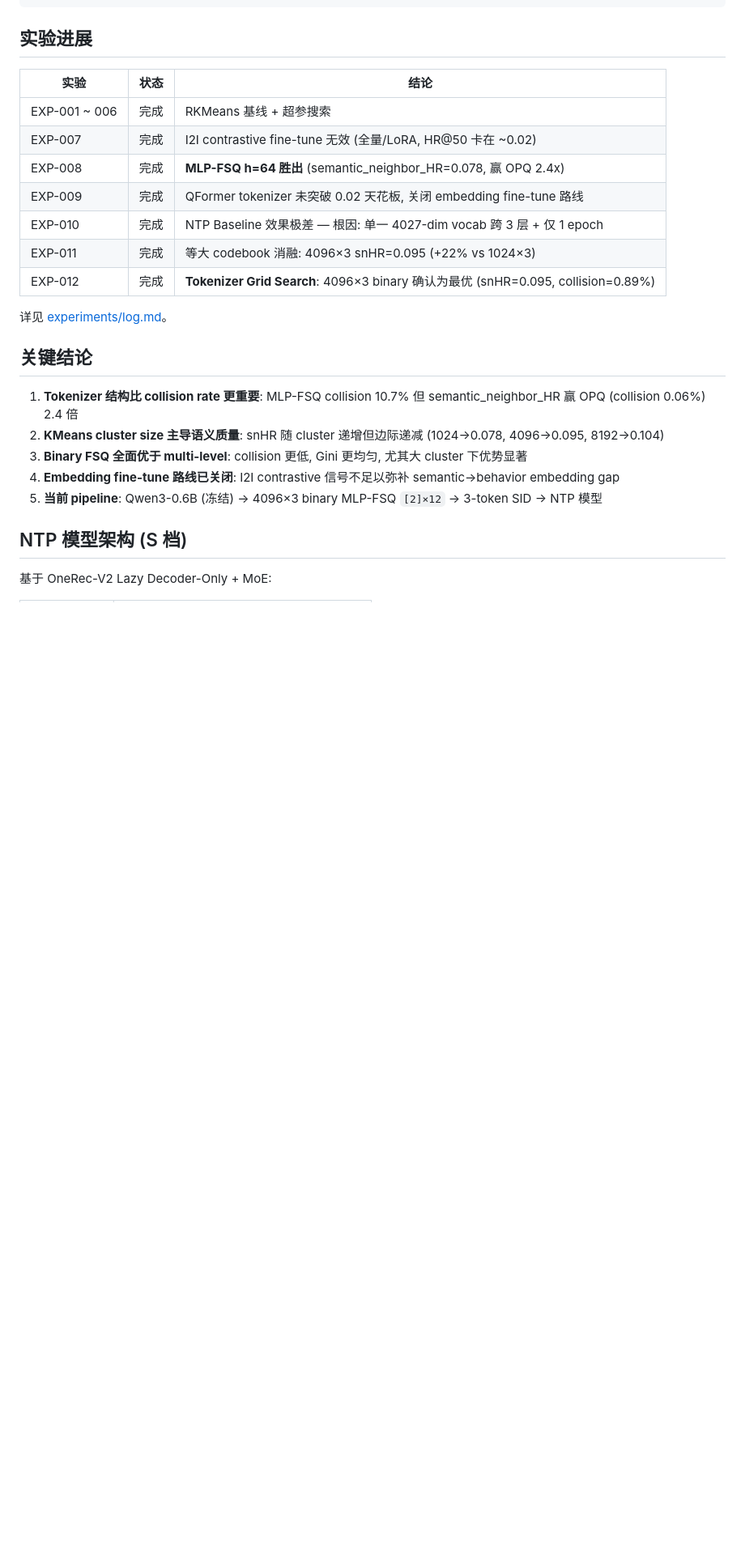
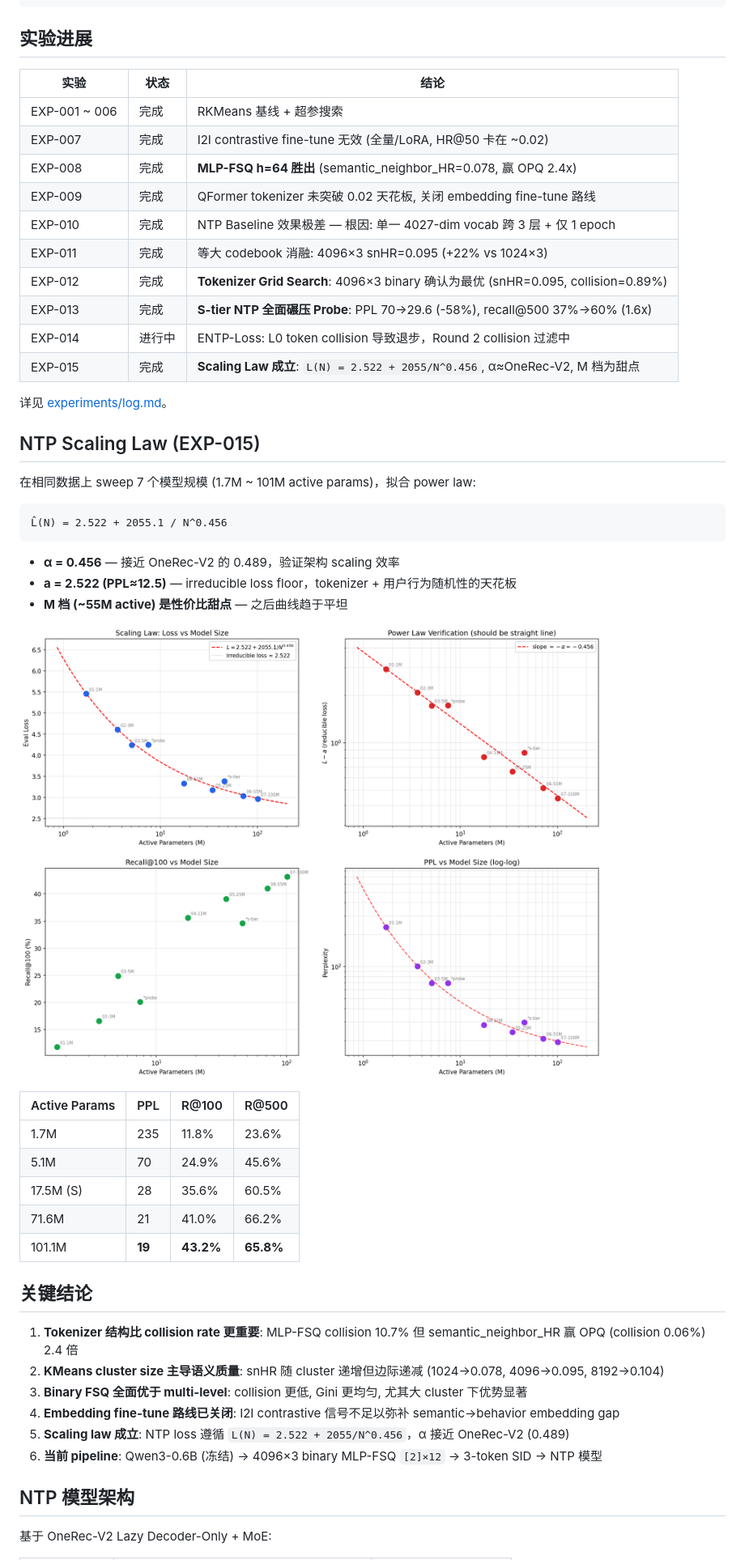
Before and after one commit to yzq986/nanoGenRec, a Markdown page: README.md, the part around one of its changes. Shown at 81% size. Drawn GitHub-style; blank space fills up the shorter version.

````diff
--- a/README.md
+++ b/README.md
@@ -267,8 +267,33 @@ gr_demo/
 | EXP-010 | 完成 | NTP Baseline 效果极差 — 根因: 单一 4027-dim vocab 跨 3 层 + 仅 1 epoch |
 | EXP-011 | 完成 | 等大 codebook 消融: 4096×3 snHR=0.095 (+22% vs 1024×3) |
 | EXP-012 | 完成 | **Tokenizer Grid Search**: 4096×3 binary 确认为最优 (snHR=0.095, collision=0.89%) |
+| EXP-013 | 完成 | **S-tier NTP 全面碾压 Probe**: PPL 70→29.6 (-58%), recall@500 37%→60% (1.6x) |
+| EXP-014 | 进行中 | ENTP-Loss: L0 token collision 导致退步，Round 2 collision 过滤中 |
+| EXP-015 | 完成 | **Scaling Law 成立**: `L(N) = 2.522 + 2055/N^0.456`, α≈OneRec-V2, M 档为甜点 |
 
 详见 [experiments/log.md](experiments/log.md)。
+
+## NTP Scaling Law (EXP-015)
+
+在相同数据上 sweep 7 个模型规模 (1.7M ~ 101M active params)，拟合 power law:
+
+```
+L̂(N) = 2.522 + 2055.1 / N^0.456
+```
+
+- **α = 0.456** — 接近 OneRec-V2 的 0.489，验证架构 scaling 效率
+- **a = 2.522 (PPL≈12.5)** — irreducible loss floor，tokenizer + 用户行为随机性的天花板
+- **M 档 (~55M active) 是性价比甜点** — 之后曲线趋于平坦
+
+![NTP Scaling Law](experiments/results/ntp/exp015-scaling-law.png)
+
+| Active Params | PPL | R@100 | R@500 |
+|--------------|------|-------|-------|
+| 1.7M | 235 | 11.8% | 23.6% |
+| 5.1M | 70 | 24.9% | 45.6% |
+| 17.5M (S) | 28 | 35.6% | 60.5% |
+| 71.6M | 21 | 41.0% | 66.2% |
+| 101.1M | **19** | **43.2%** | **65.8%** |
 
 ## 关键结论
 
@@ -276,9 +301,10 @@ gr_demo/
 2. **KMeans cluster size 主导语义质量**: snHR 随 cluster 递增但边际递减 (1024→0.078, 4096→0.095, 8192→0.104)
 3. **Binary FSQ 全面优于 multi-level**: collision 更低, Gini 更均匀, 尤其大 cluster 下优势显著
 4. **Embedding fine-tune 路线已关闭**: I2I contrastive 信号不足以弥补 semantic→behavior embedding gap
-5. **当前 pipeline**: Qwen3-0.6B (冻结) → 4096×3 binary MLP-FSQ `[2]×12` → 3-token SID → NTP 模型
+5. **Scaling law 成立**: NTP loss 遵循 `L(N) = 2.522 + 2055/N^0.456`，α 接近 OneRec-V2 (0.489)
+6. **当前 pipeline**: Qwen3-0.6B (冻结) → 4096×3 binary MLP-FSQ `[2]×12` → 3-token SID → NTP 模型
 
-## NTP 模型架构 (S 档)
+## NTP 模型架构
 
 基于 OneRec-V2 Lazy Decoder-Only + MoE:
 
````
Also changed, not shown: other parts of README.md (+11 -10 lines), experiments/log.md (+99 -0 lines).
